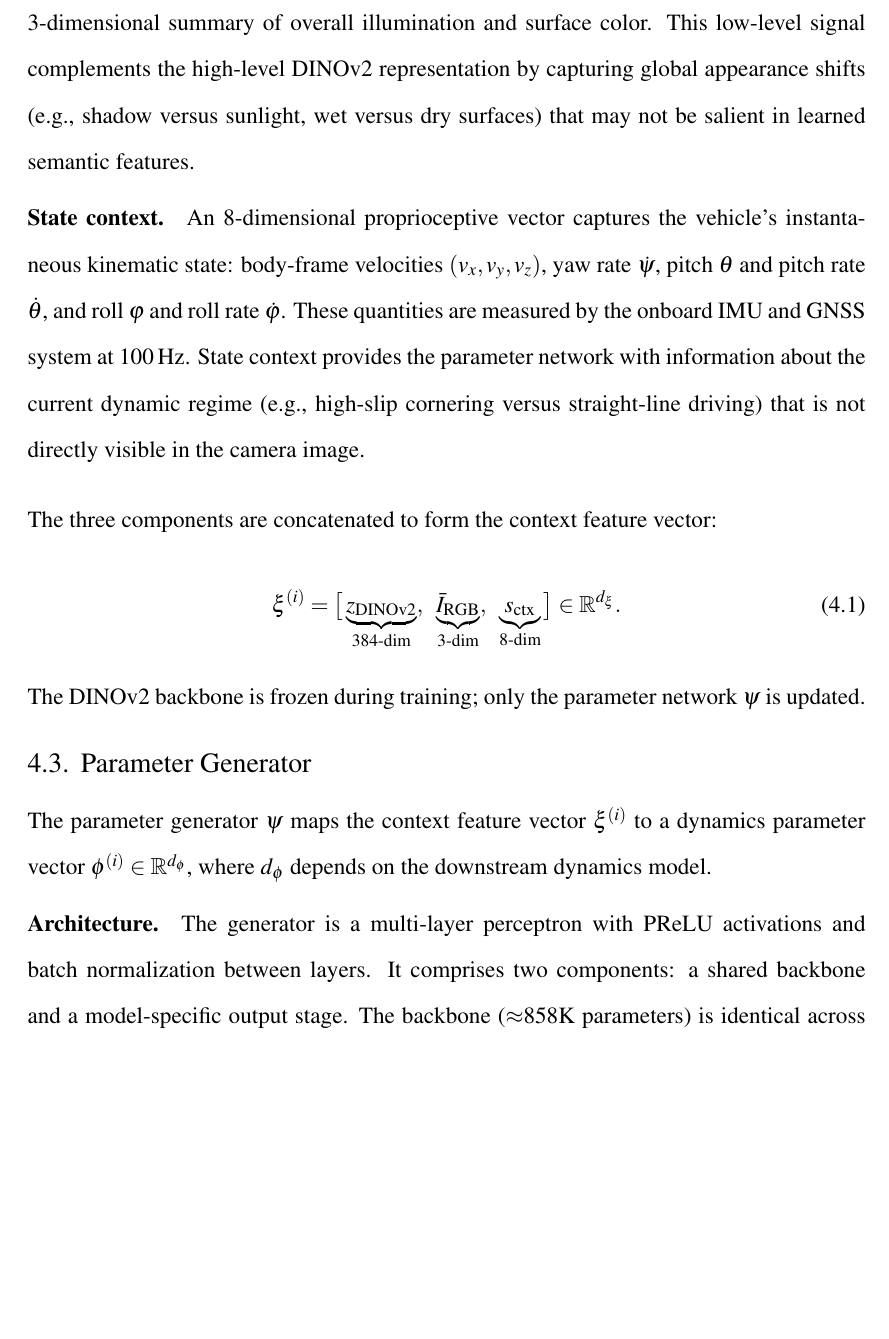
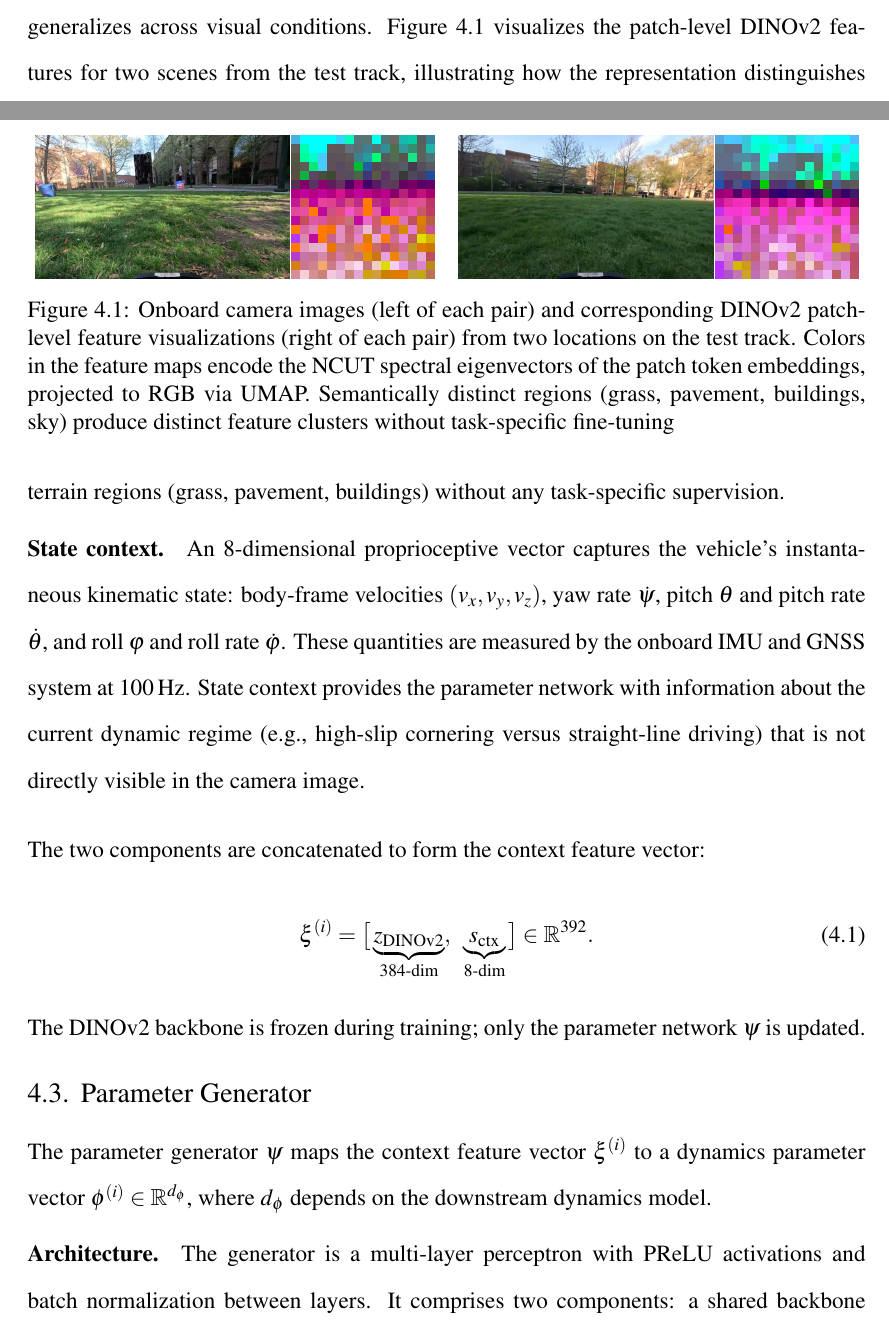
Before and after one commit to haiyuech/MasterThesis, a LaTeX thesis (thesis.tex, which reads sections/method.tex): part of page 20 of 45 before the commit and two parts of pages 19 and 20 of 45 after it, the two joined at a grey line, cut at the place of the change, the shorter picture padded with empty space. Compiled offline with pdfLaTeX.

Commit message:
update pics

```diff
--- a/sections/method.tex
+++ b/sections/method.tex
@@ -28,2 +28,3 @@ The context feature vector $\xi^{(i)}$ encodes both visual and proprioceptive in
 
 \paragraph{Semantic visual features.}
+A frozen DINOv2 ViT-S/14 backbone~\cite{oquab2024dinov2} extracts a 384-dimensional CLS token from each onboard camera image ($854 \times 480$ pixels, 30\,Hz). The image is resized to 256 pixels on the shorter side, center-cropped to $224 \times 224$, and normalized with ImageNet statistics before being passed through the network. The resulting feature vector is L2-normalized to unit norm. DINOv2 is selected for its ability to produce semantically rich representations without task-specific fine-tuning: the frozen backbone captures terrain texture, surface type, and scene geometry in a compact embedding that generalizes across visual conditions. Figure~\ref{fig:dino-features} visualizes the patch-level DINOv2 features for two scenes from the test track, illustrating how the representation distinguishes terrain regions (grass, pavement, buildings) without any task-specific supervision.
@@ -31,13 +31,21 @@ A frozen DINOv2 ViT-S/14 backbone~\cite{oquab2024dinov2} extracts a 384-dimensio
 
-\paragraph{Low-level visual features.}
-The per-pixel mean RGB value of the raw image provides a 3-dimensional summary of overall illumination and surface color. This low-level signal complements the high-level DINOv2 representation by capturing global appearance shifts (e.g., shadow versus sunlight, wet versus dry surfaces) that may not be salient in learned semantic features.
+\begin{figure}[t]
+  \centering
+  \includegraphics[height=2.6cm]{img/dino_feature/image_1776202324420642048.jpg}\kern1pt
+  \includegraphics[height=2.6cm]{img/dino_feature/image_1776202324420642048_feature.png}\hspace{0.8em}
+  \includegraphics[height=2.6cm]{img/dino_feature/image_1776206037414451712.jpg}\kern1pt
+  \includegraphics[height=2.6cm]{img/dino_feature/image_1776206037414451712_feature.png}
+
+  \caption{Onboard camera images (left of each pair) and corresponding DINOv2 patch-level feature visualizations (right of each pair) from two locations on the test track. Colors in the feature maps encode the NCUT spectral eigenvectors of the patch token embeddings, projected to RGB via UMAP. Semantically distinct regions (grass, pavement, buildings, sky) produce distinct feature clusters without task-specific fine-tuning}
+  \label{fig:dino-features}
+\end{figure}
 
 \paragraph{State context.}
 An 8-dimensional proprioceptive vector captures the vehicle's instantaneous kinematic state: body-frame velocities $(v_x, v_y, v_z)$, yaw rate $\dot{\psi}$, pitch $\theta$ and pitch rate $\dot{\theta}$, and roll $\varphi$ and roll rate $\dot{\varphi}$. These quantities are measured by the onboard IMU and GNSS system at 100\,Hz. State context provides the parameter network with information about the current dynamic regime (e.g., high-slip cornering versus straight-line driving) that is not directly visible in the camera image.
 
-The three components are concatenated to form the context feature vector:
+The two components are concatenated to form the context feature vector:
 \begin{equation}
-  \xi^{(i)} = \bigl[\,\underbrace{z_{\text{DINOv2}}}_{\text{384-dim}},\;\; \underbrace{\bar{I}_{\text{RGB}}}_{\text{3-dim}},\;\; \underbrace{s_{\text{ctx}}}_{\text{8-dim}}\,\bigr] \in \mathbb{R}^{d_\xi}.
+  \xi^{(i)} = \bigl[\,\underbrace{z_{\text{DINOv2}}}_{\text{384-dim}},\;\; \underbrace{s_{\text{ctx}}}_{\text{8-dim}}\,\bigr] \in \mathbb{R}^{392}.
   \label{eq:context-features}
 \end{equation}
 The DINOv2 backbone is frozen during training; only the parameter network $\psi$ is updated.
```
Also changed, not shown: thesis.pdf, sections/method.tex (3 more changed lines), 6 other files.
